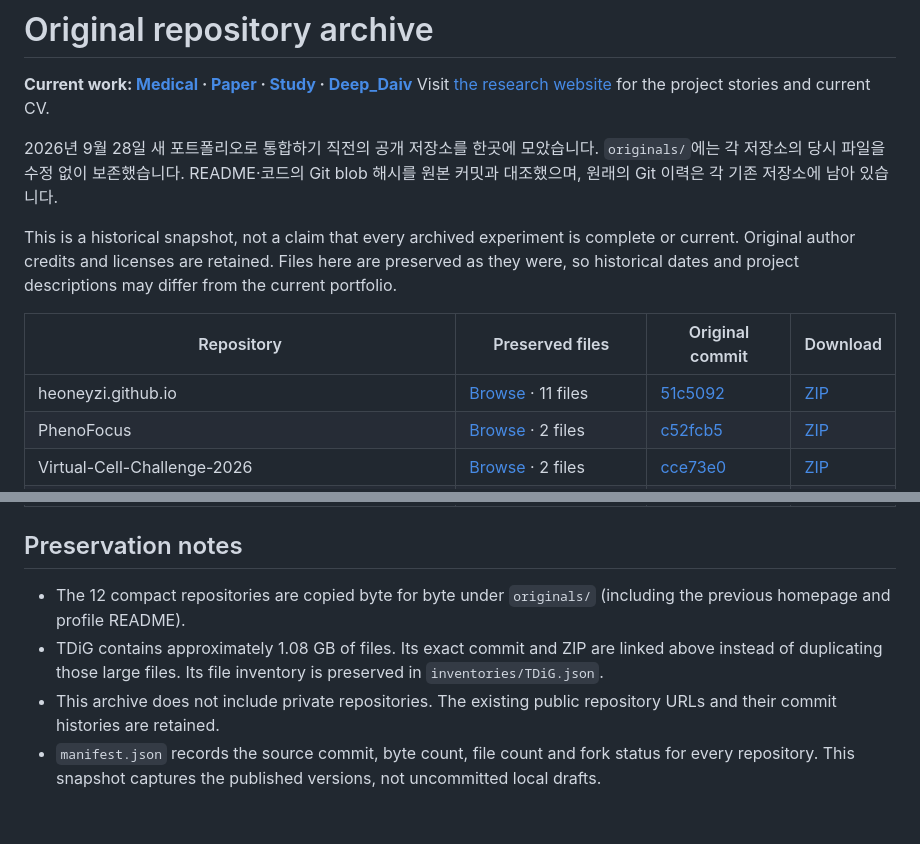
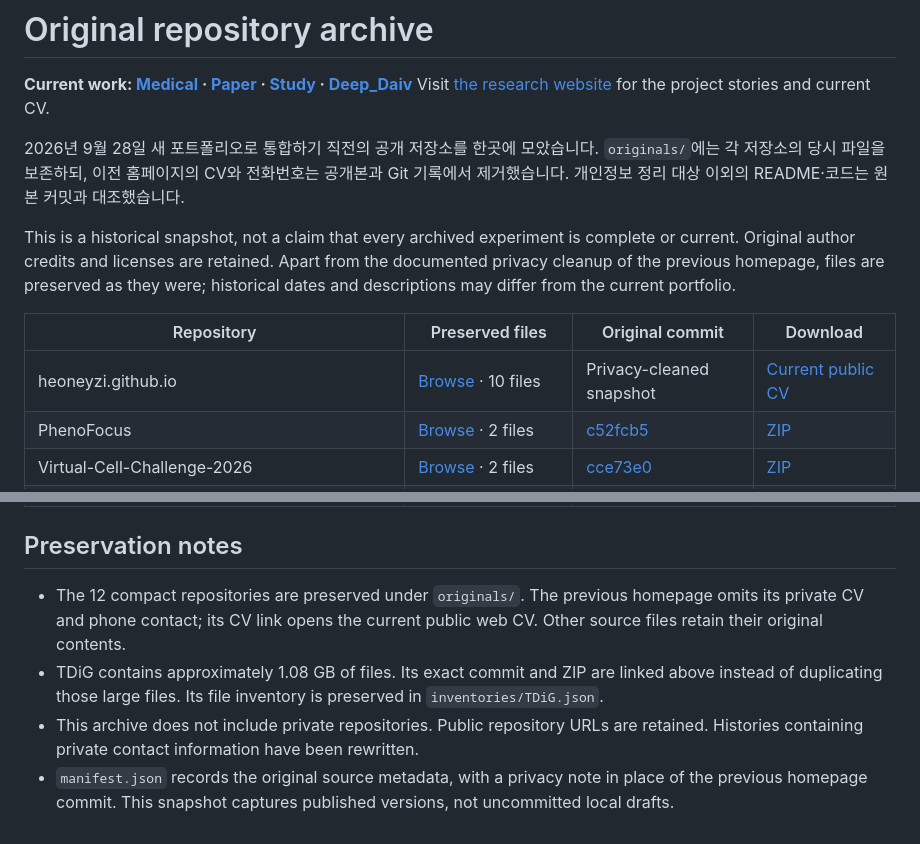
Before and after one commit to heoneyzi/Portfolio-Archive, a Markdown page: README.md, 2 parts joined by grey strips. Rendered like a GitHub page.

Commit message:
Document privacy-cleaned historical website snapshot

```diff
--- a/README.md
+++ b/README.md
@@ -3,13 +3,13 @@
 **Current work: [Medical](https://github.com/heoneyzi/Medical) · [Paper](https://github.com/heoneyzi/Paper) · [Study](https://github.com/heoneyzi/Study) · [Deep_Daiv](https://github.com/heoneyzi/Deep_Daiv)**
 Visit [the research website](https://heoneyzi.github.io/) for the project stories and current CV.
 
-2026년 9월 28일 새 포트폴리오로 통합하기 직전의 공개 저장소를 한곳에 모았습니다. `originals/`에는 각 저장소의 당시 파일을 수정 없이 보존했습니다. README·코드의 Git blob 해시를 원본 커밋과 대조했으며, 원래의 Git 이력은 각 기존 저장소에 남아 있습니다.
+2026년 9월 28일 새 포트폴리오로 통합하기 직전의 공개 저장소를 한곳에 모았습니다. `originals/`에는 각 저장소의 당시 파일을 보존하되, 이전 홈페이지의 CV와 전화번호는 공개본과 Git 기록에서 제거했습니다. 개인정보 정리 대상 이외의 README·코드는 원본 커밋과 대조했습니다.
 
-This is a historical snapshot, not a claim that every archived experiment is complete or current. Original author credits and licenses are retained. Files here are preserved as they were, so historical dates and project descriptions may differ from the current portfolio.
+This is a historical snapshot, not a claim that every archived experiment is complete or current. Original author credits and licenses are retained. Apart from the documented privacy cleanup of the previous homepage, files are preserved as they were; historical dates and descriptions may differ from the current portfolio.
 
 | Repository | Preserved files | Original commit | Download |
 |---|---|---|---|
-| heoneyzi.github.io | [Browse](originals/heoneyzi.github.io/) · 11 files | [51c5092](https://github.com/heoneyzi/heoneyzi.github.io/commit/51c50923d7e0623bd04d55a22d34ef77014dc68a) | [ZIP](https://github.com/heoneyzi/heoneyzi.github.io/archive/51c50923d7e0623bd04d55a22d34ef77014dc68a.zip) |
+| heoneyzi.github.io | [Browse](originals/heoneyzi.github.io/) · 10 files | Privacy-cleaned snapshot | [Current public CV](https://heoneyzi.github.io/Jiheon_Kang_CV.pdf) |
 | PhenoFocus | [Browse](originals/PhenoFocus/) · 2 files | [c52fcb5](https://github.com/heoneyzi/PhenoFocus/commit/c52fcb56d3b422d7512c59f427fa2e9ed234076a) | [ZIP](https://github.com/heoneyzi/PhenoFocus/archive/c52fcb56d3b422d7512c59f427fa2e9ed234076a.zip) |
 | Virtual-Cell-Challenge-2026 | [Browse](originals/Virtual-Cell-Challenge-2026/) · 2 files | [cce73e0](https://github.com/heoneyzi/Virtual-Cell-Challenge-2026/commit/cce73e0fc1f0d3f9e9509adbafb70463e1ed9012) | [ZIP](https://github.com/heoneyzi/Virtual-Cell-Challenge-2026/archive/cce73e0fc1f0d3f9e9509adbafb70463e1ed9012.zip) |
 | BU-Net_Pytorch_Implementation | [Browse](originals/BU-Net_Pytorch_Implementation/) · 19 files | [4e5ab43](https://github.com/heoneyzi/BU-Net_Pytorch_Implementation/commit/4e5ab43acc76d64b133b677b96bb42825df693fe) | [ZIP](https://github.com/heoneyzi/BU-Net_Pytorch_Implementation/archive/4e5ab43acc76d64b133b677b96bb42825df693fe.zip) |
@@ -25,7 +25,7 @@ This is a historical snapshot, not a claim that every archived experiment is com
 
 ## Preservation notes
 
-- The 12 compact repositories are copied byte for byte under `originals/` (including the previous homepage and profile README).
+- The 12 compact repositories are preserved under `originals/`. The previous homepage omits its private CV and phone contact; its CV link opens the current public web CV. Other source files retain their original contents.
 - TDiG contains approximately 1.08 GB of files. Its exact commit and ZIP are linked above instead of duplicating those large files. Its file inventory is preserved in `inventories/TDiG.json`.
-- This archive does not include private repositories. The existing public repository URLs and their commit histories are retained.
-- `manifest.json` records the source commit, byte count, file count and fork status for every repository. This snapshot captures the published versions, not uncommitted local drafts.
+- This archive does not include private repositories. Public repository URLs are retained. Histories containing private contact information have been rewritten.
+- `manifest.json` records the original source metadata, with a privacy note in place of the previous homepage commit. This snapshot captures published versions, not uncommitted local drafts.
```
